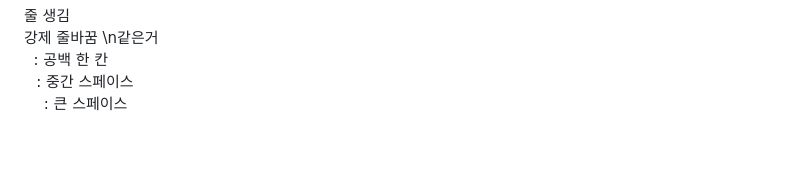
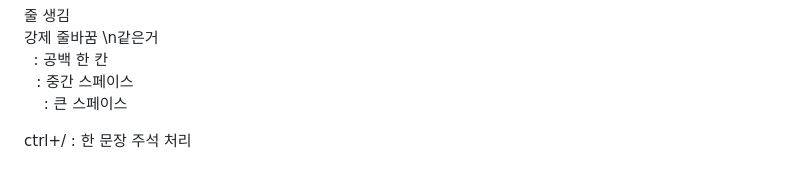
Before and after one commit to Jang-SoHyeon/todaygit, a Markdown page: README.md, the part around the change. Rendered like a GitHub page; blank space fills up the shorter version.

```diff
--- a/README.md
+++ b/README.md
@@ -16,3 +16,5 @@ git push -u origin main
 &nbsp; : 공백 한 칸
 &ensp; : 중간 스페이스
 &emsp; : 큰 스페이스
+
+ctrl+/ : 한 문장 주석 처리
```
Also changed, not shown: 시클보/WebGoat.md (+26 -6 lines), image/SQL[4] 문제.png (added).
